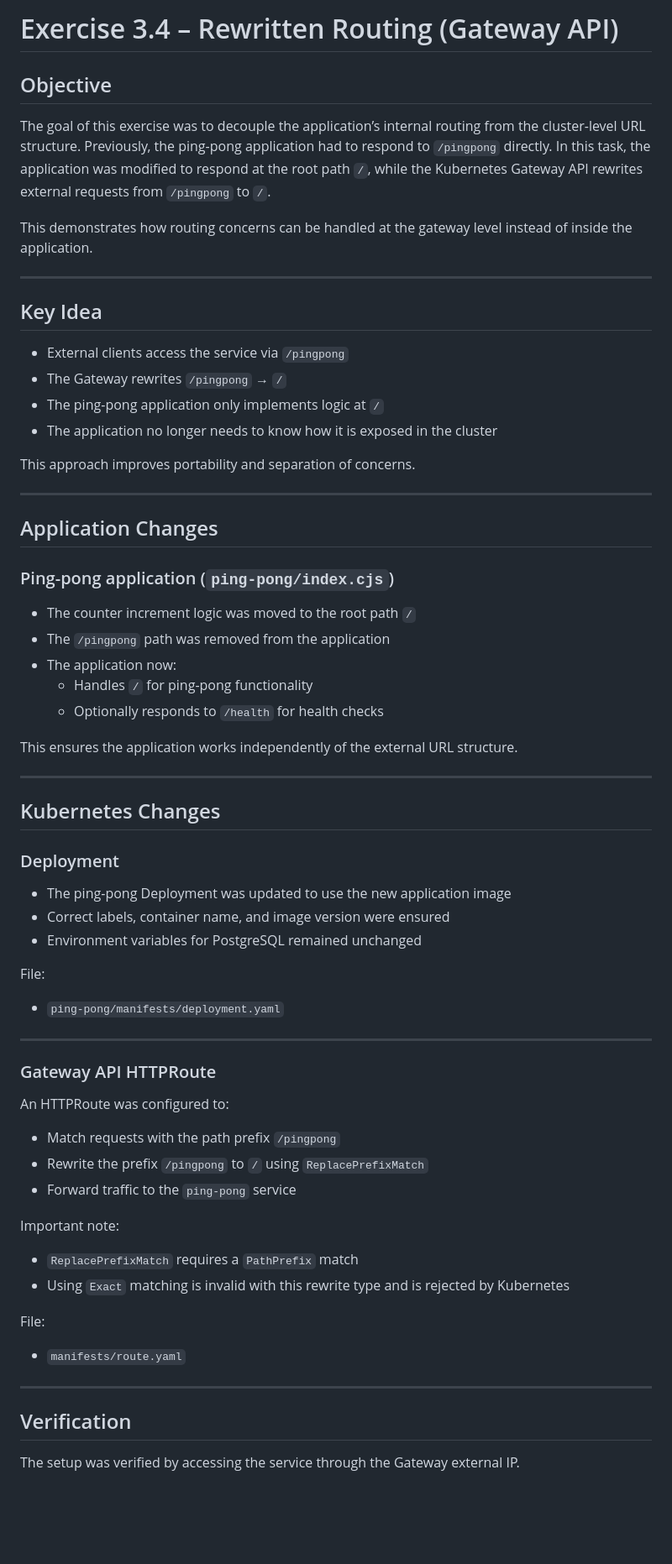
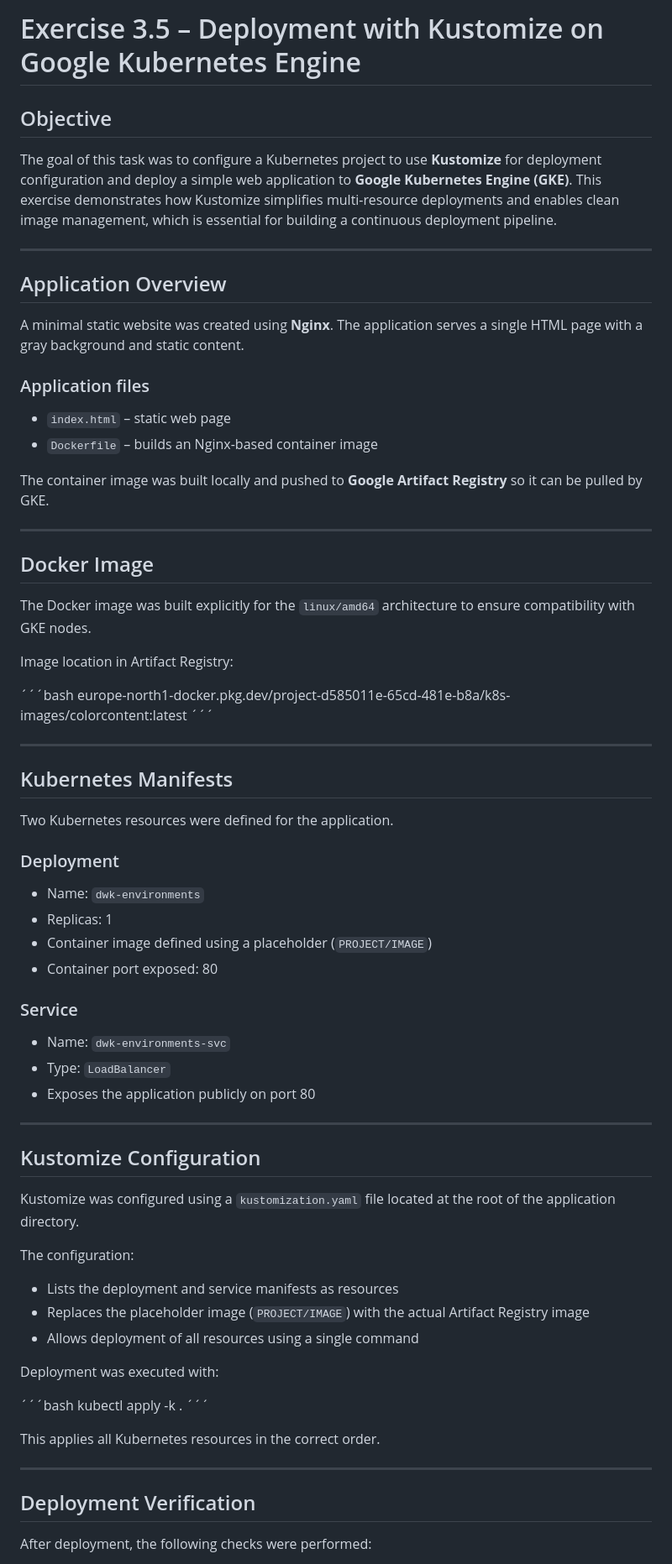
Before and after one commit to Razib91lightspeed/log-output, a Markdown page: readme.md, the part around one of its changes. Shown at 84% size. Rendered like a GitHub page; blank space fills up the shorter version.

Commit message:
exercise3.5

```diff
--- a/readme.md
+++ b/readme.md
@@ -1,69 +1,74 @@
-# Exercise 3.4 – Rewritten Routing (Gateway API)
+# Exercise 3.5 – Deployment with Kustomize on Google Kubernetes Engine
 
 ## Objective
 
-The goal of this exercise was to decouple the application’s internal routing from the cluster-level URL structure.
-Previously, the ping-pong application had to respond to `/pingpong` directly. In this task, the application was modified to respond at the root path `/`, while the Kubernetes Gateway API rewrites external requests from `/pingpong` to `/`.
-
-This demonstrates how routing concerns can be handled at the gateway level instead of inside the application.
+The goal of this task was to configure a Kubernetes project to use **Kustomize** for deployment configuration and deploy a simple web application to **Google Kubernetes Engine (GKE)**.
+This exercise demonstrates how Kustomize simplifies multi-resource deployments and enables clean image management, which is essential for building a continuous deployment pipeline.
 
 ---
 
-## Key Idea
+## Application Overview
 
-- External clients access the service via `/pingpong`
-- The Gateway rewrites `/pingpong` → `/`
-- The ping-pong application only implements logic at `/`
-- The application no longer needs to know how it is exposed in the cluster
+A minimal static website was created using **Nginx**.
+The application serves a single HTML page with a gray background and static content.
 
-This approach improves portability and separation of concerns.
+### Application files
+- `index.html` – static web page
+- `Dockerfile` – builds an Nginx-based container image
+
+The container image was built locally and pushed to **Google Artifact Registry** so it can be pulled by GKE.
 
 ---
 
-## Application Changes
+## Docker Image
 
-### Ping-pong application (`ping-pong/index.cjs`)
+The Docker image was built explicitly for the `linux/amd64` architecture to ensure compatibility with GKE nodes.
 
-- The counter increment logic was moved to the root path `/`
-- The `/pingpong` path was removed from the application
-- The application now:
-  - Handles `/` for ping-pong functionality
-  - Optionally responds to `/health` for health checks
+Image location in Artifact Registry:
 
-This ensures the application works independently of the external URL structure.
+´´´bash
+europe-north1-docker.pkg.dev/project-d585011e-65cd-481e-b8a/k8s-images/colorcontent:latest
+´´´
 
 ---
 
-## Kubernetes Changes
+## Kubernetes Manifests
+
+Two Kubernetes resources were defined for the application.
 
 ### Deployment
+- Name: `dwk-environments`
+- Replicas: 1
+- Container image defined using a placeholder (`PROJECT/IMAGE`)
+- Container port exposed: 80
 
-- The ping-pong Deployment was updated to use the new application image
-- Correct labels, container name, and image version were ensured
-- Environment variables for PostgreSQL remained unchanged
-
-File:
-- `ping-pong/manifests/deployment.yaml`
+### Service
+- Name: `dwk-environments-svc`
+- Type: `LoadBalancer`
+- Exposes the application publicly on port 80
 
 ---
 
-### Gateway API HTTPRoute
+## Kustomize Configuration
 
-An HTTPRoute was configured to:
-- Match requests with the path prefix `/pingpong`
-- Rewrite the prefix `/pingpong` to `/` using `ReplacePrefixMatch`
-- Forward traffic to the `ping-pong` service
+Kustomize was configured using a `kustomization.yaml` file located at the root of the application directory.
 
-Important note:
-- `ReplacePrefixMatch` requires a `PathPrefix` match
-- Using `Exact` matching is invalid with this rewrite type and is rejected by Kubernetes
+The configuration:
+- Lists the deployment and service manifests as resources
+- Replaces the placeholder image (`PROJECT/IMAGE`) with the actual Artifact Registry image
+- Allows deployment of all resources using a single command
 
-File:
-- `manifests/route.yaml`
+Deployment was executed with:
+
+´´´bash
+kubectl apply -k .
+´´´
+
+This applies all Kubernetes resources in the correct order.
 
 ---
 
-## Verification
+## Deployment Verification
 
-The setup was verified by accessing the service through the Gateway external IP.
+After deployment, the following checks were performed:
 
```
Also changed, not shown: other parts of readme.md (+15 -13 lines), image/ex3.5.1.jpeg (added), image/ex3.5.2.jpeg (added), 5 other files.
